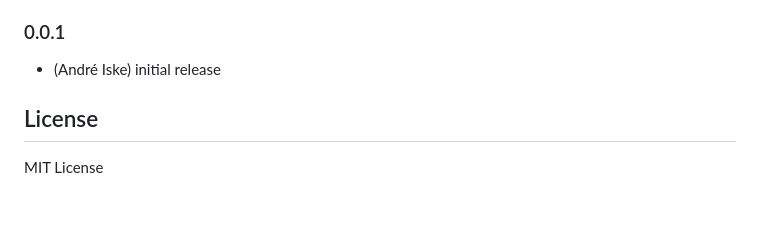
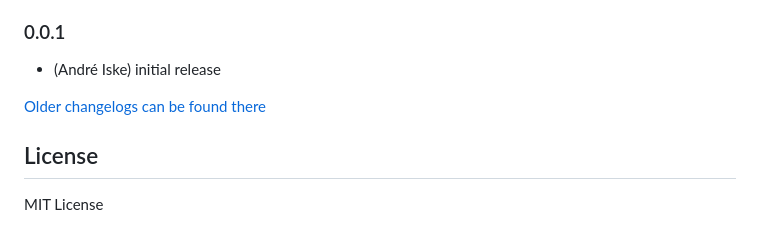
Before and after one commit to a-i-ks/ioBroker.volumio, a Markdown page: README.md, the part around the change. Drawn GitHub-style; blank space fills up the shorter version.

Commit message:
Update from template: S6020-addChangelogOld (#101)
Co-authored-by: github-actions[bot] <github-actions[bot]@users.noreply.github.com>

```diff
--- a/README.md
+++ b/README.md
@@ -156,6 +156,8 @@ This adapter uses the official Volumio APIs:
 ### 0.0.1
 * (André Iske) initial release
 
+[Older changelogs can be found there](CHANGELOG_OLD.md)
+
 ## License
 MIT License
 
```
Also changed, not shown: CHANGELOG_OLD.md (added, +1 -0 lines).
